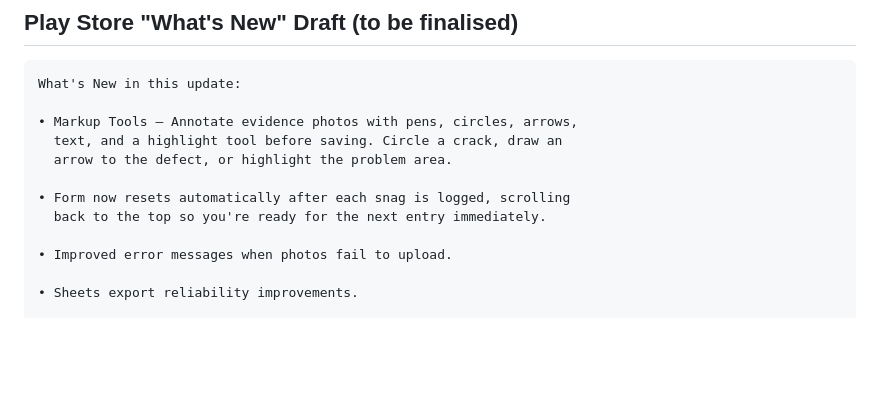
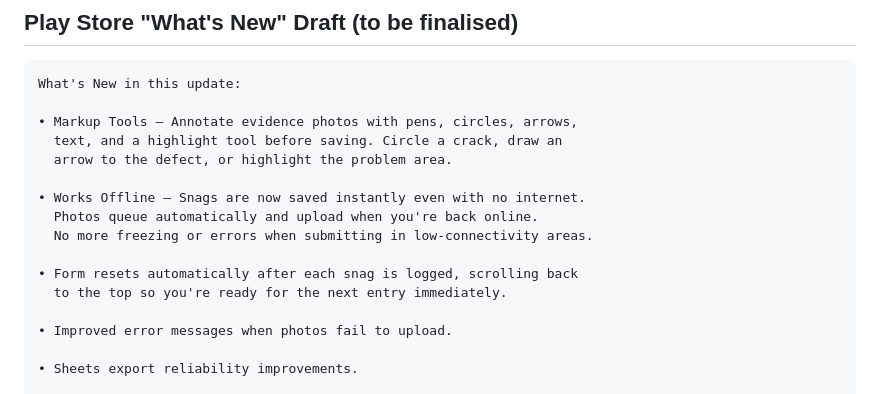
Before and after one commit to naveencdn8n/ppqa-snag-logger, a Markdown page: PENDING_RELEASE_NOTES.md, the part around the change. Drawn GitHub-style; blank space fills up the shorter version.

Commit message:
chore: add offline mode fix to Play Store What's New draft

```diff
--- a/PENDING_RELEASE_NOTES.md
+++ b/PENDING_RELEASE_NOTES.md
@@ -93,8 +93,12 @@ What's New in this update:
   text, and a highlight tool before saving. Circle a crack, draw an
   arrow to the defect, or highlight the problem area.
 
-• Form now resets automatically after each snag is logged, scrolling
-  back to the top so you're ready for the next entry immediately.
+• Works Offline — Snags are now saved instantly even with no internet.
+  Photos queue automatically and upload when you're back online.
+  No more freezing or errors when submitting in low-connectivity areas.
+
+• Form resets automatically after each snag is logged, scrolling back
+  to the top so you're ready for the next entry immediately.
 
 • Improved error messages when photos fail to upload.
 
```
